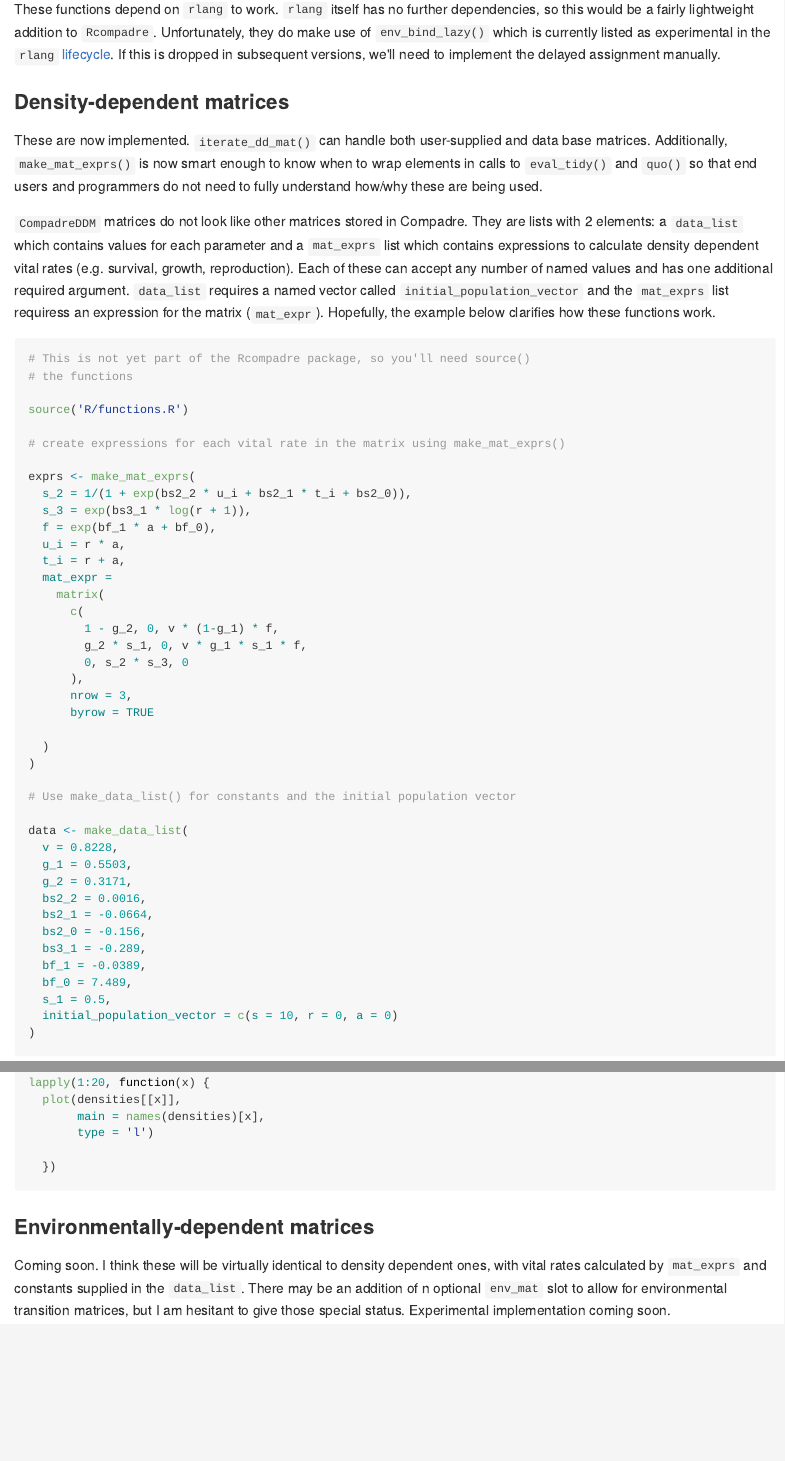
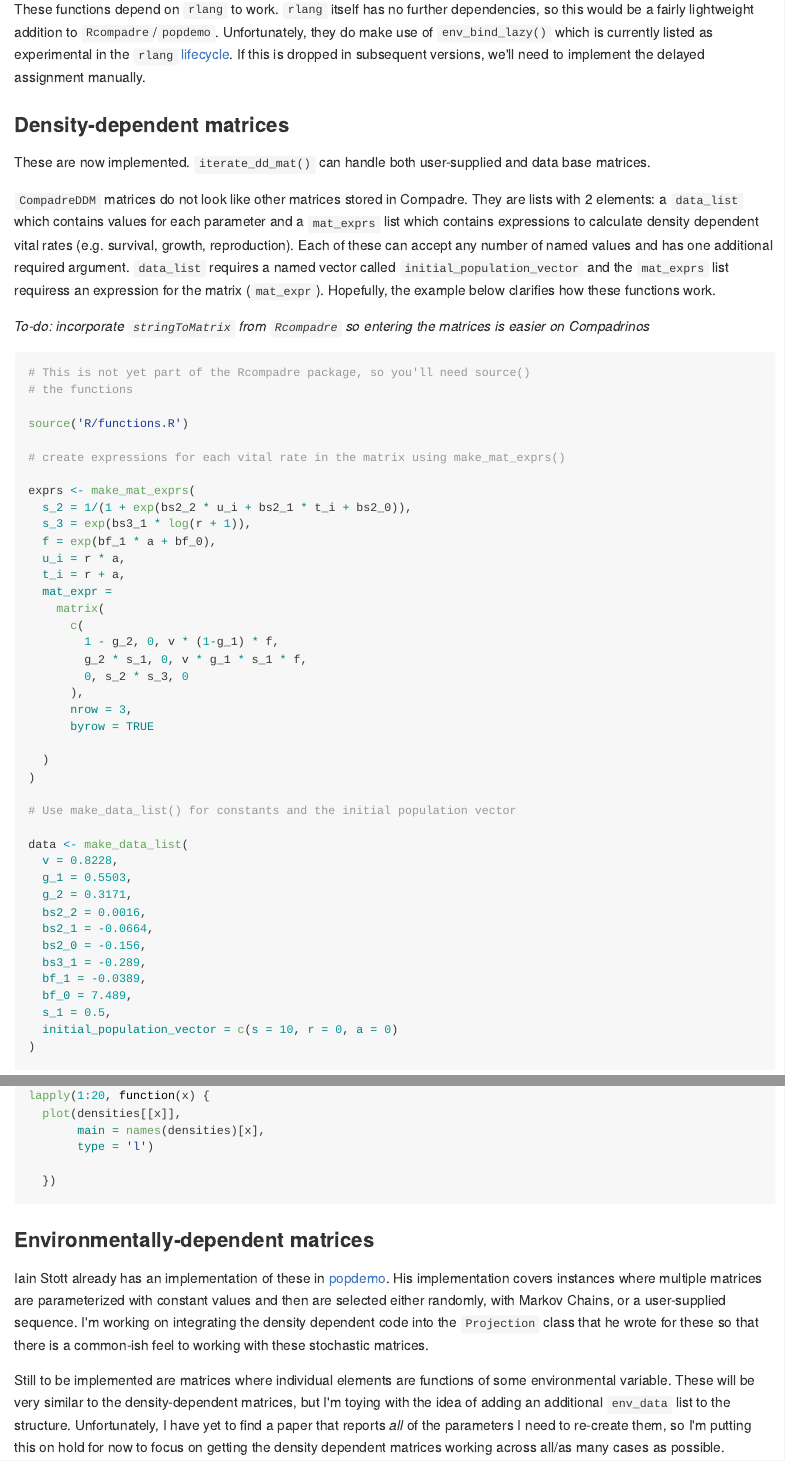
Before and after one commit to levisc8/compadre_dd, an R Markdown document (README.rmd): the page in a window 1100 px wide, from 220 px down, and a second part further down, joined at a grey line. The pictures show the output file README.md that the author committed with the source, drawn offline in the style of GitHub.

Commit message:
Update readme

````diff
--- a/README.rmd
+++ b/README.rmd
@@ -10,7 +10,7 @@ to take a user- or database supplied population vector and generate a density
 dependent matrix. Outputs are then generated via iteration.
 
 These functions depend on `rlang` to work. `rlang` itself has no further
-dependencies, so this would be a fairly lightweight addition to `Rcompadre`.
+dependencies, so this would be a fairly lightweight addition to `Rcompadre`/`popdemo`.
 Unfortunately, they  do make use of `env_bind_lazy()` which is currently listed
 as experimental in the `rlang` [lifecycle](https://rlang.r-lib.org/reference/lifecycle.html).
 If this is dropped in subsequent versions, we'll need to implement the delayed
@@ -19,10 +19,7 @@ assignment manually.
 ### Density-dependent matrices
 
 These are now implemented. `iterate_dd_mat()` can handle both user-supplied
-and data base matrices. Additionally, `make_mat_exprs()` is now smart enough to
-know when to wrap elements in calls to `eval_tidy()` and `quo()` so that end
-users and programmers do not need to fully understand how/why these are being
-used.
+and data base matrices.
 
 `CompadreDDM` matrices do not look like other matrices stored in Compadre. They
 are lists with 2 elements: a `data_list` which contains values for each parameter
@@ -32,6 +29,9 @@ number of named values and has one additional required argument. `data_list`
 requires a named vector called `initial_population_vector` and the `mat_exprs`
 list requiress an expression for the matrix (`mat_expr`). Hopefully, the example
 below clarifies how these functions work.
+
+_To-do: incorporate `stringToMatrix` from
+`Rcompadre` so entering the matrices is easier on Compadrinos_
 
 
 ``` {r, eval = FALSE}
@@ -160,8 +160,17 @@ lapply(1:20, function(x) {
 
 ### Environmentally-dependent matrices
 
-Coming soon. I think these will be virtually identical to density dependent ones,
-with vital rates calculated by `mat_exprs` and constants supplied in the `data_list`.
-There may be an addition of n optional `env_mat` slot to allow for environmental
-transition matrices, but I am hesitant to give those special status. Experimental
-implementation coming soon.
+Iain Stott already has an implementation of these in [popdemo](https://github.com/iainmstott/popdemo).
+His implementation covers instances where multiple matrices are parameterized with
+constant values and then are selected either randomly, with Markov Chains, or
+a user-supplied sequence. I'm working on integrating the density dependent code
+into the `Projection` class that he wrote for these so that there is a common-ish
+feel to working with these stochastic matrices.
+
+Still to be implemented are matrices where individual elements are functions of
+some environmental variable. These will be very similar to the density-dependent
+matrices, but I'm toying with the idea of adding an additional `env_data` list
+to the structure. Unfortunately, I have yet to find a paper that reports _all_ of
+the parameters I need to re-create them, so I'm putting this on hold for now to
+focus on getting the density dependent matrices working across all/as many cases
+as possible.
````
Also changed, not shown: README.md.
